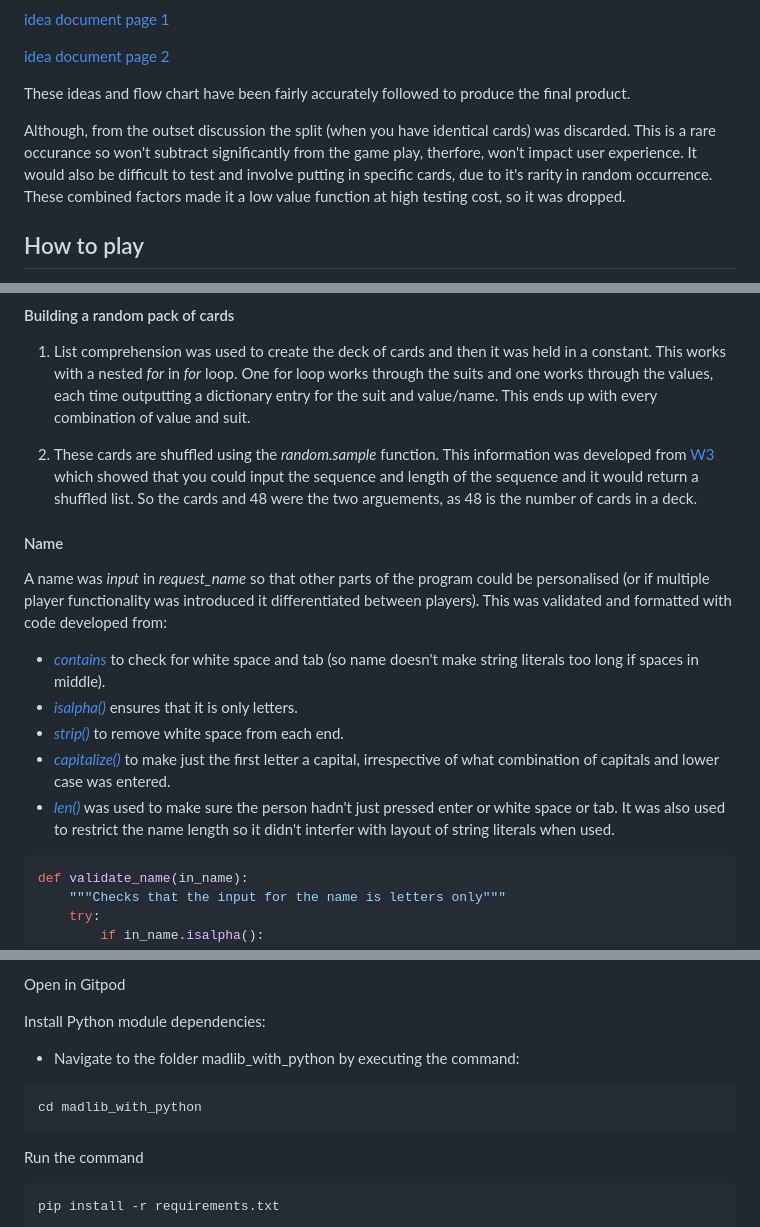
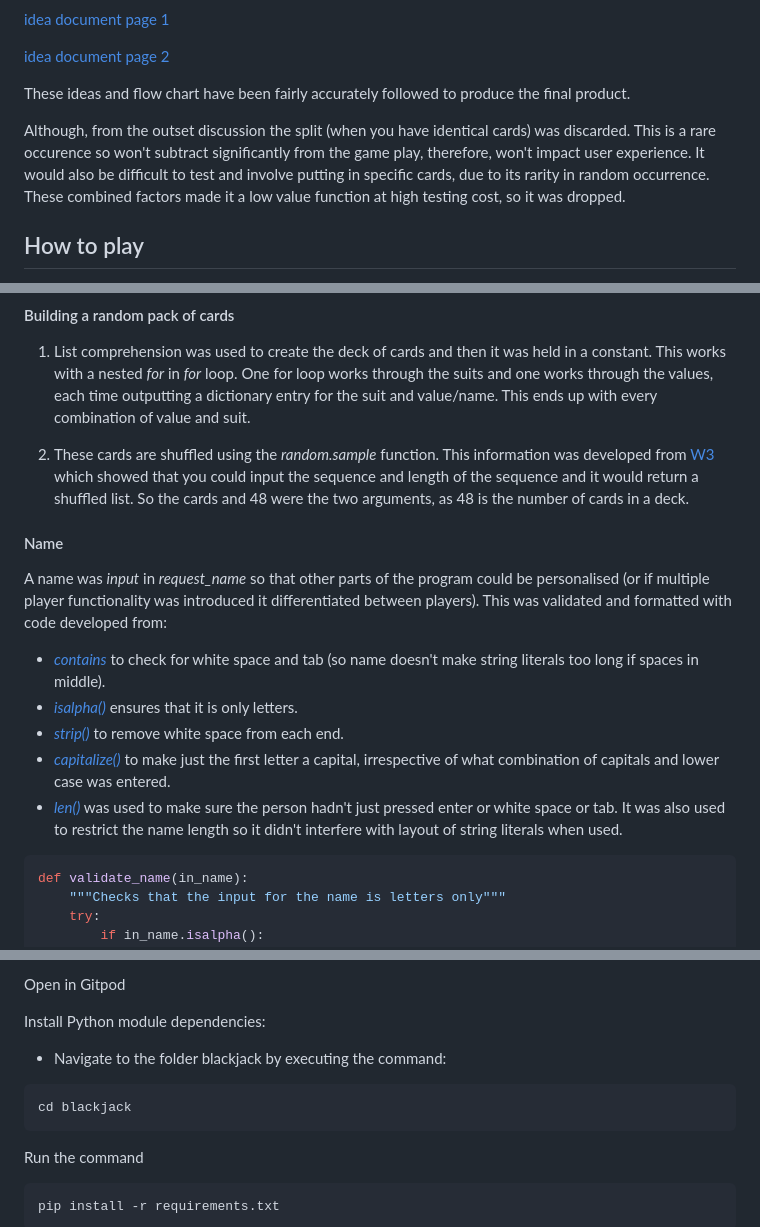
Before and after one commit to RachWalm/black-jack, a Markdown page: README.md, 3 parts joined by grey strips. Drawn GitHub-style.

````diff
--- a/README.md
+++ b/README.md
@@ -24,7 +24,7 @@ I proposed the initial design of the game using a flow-chart and document that I
 
 These ideas and flow chart have been fairly accurately followed to produce the final product.
 
-Although, from the outset discussion the split (when you have identical cards) was discarded. This is a rare occurance so won't subtract significantly from the game play, therfore, won't impact user experience. It would also be difficult to test and involve putting in specific cards, due to it's rarity in random occurrence. These combined factors made it a low value function at high testing cost, so it was dropped.
+Although, from the outset discussion the split (when you have identical cards) was discarded. This is a rare occurence so won't subtract significantly from the game play, therefore, won't impact user experience. It would also be difficult to test and involve putting in specific cards, due to its rarity in random occurrence. These combined factors made it a low value function at high testing cost, so it was dropped.
 
 ## How to play
 
@@ -48,7 +48,7 @@ Although, from the outset discussion the split (when you have identical cards) w
 
 1. List comprehension was used to create the deck of cards and then it was held in a constant. This works with a nested *for* in *for* loop. One for loop works through the suits and one works through the values, each time outputting a dictionary entry for the suit and value/name. This ends up with every combination of value and suit.
 
-2. These cards are shuffled using the *random.sample* function. This information was developed from [W3](https://www.w3schools.com/python/ref_random_sample.asp) which showed that you could input the sequence and length of the sequence and it would return a shuffled list. So the cards and 48 were the two arguements, as 48 is the number of cards in a deck.
+2. These cards are shuffled using the *random.sample* function. This information was developed from [W3](https://www.w3schools.com/python/ref_random_sample.asp) which showed that you could input the sequence and length of the sequence and it would return a shuffled list. So the cards and 48 were the two arguments, as 48 is the number of cards in a deck.
 
 #### Name
 
@@ -58,7 +58,7 @@ A name was *input* in *request_name* so that other parts of the program could be
 - [*isalpha()*](https://www.w3schools.com/python/ref_string_isalpha.asp) ensures that it is only letters.
 - [*strip()*](https://www.freecodecamp.org/news/python-strip-how-to-trim-a-string-or-line/) to remove white space from each end.
 - [*capitalize()*](https://www.w3schools.com/python/ref_string_capitalize.asp) to make just the first letter a capital, irrespective of what combination of capitals and lower case was entered.
-- [*len()*](https://www.w3schools.com/python/ref_func_len.asp) was used to make sure the person hadn't just pressed enter or white space or tab. It was also used to restrict the name length so it didn't interfer with layout of string literals when used.
+- [*len()*](https://www.w3schools.com/python/ref_func_len.asp) was used to make sure the person hadn't just pressed enter or white space or tab. It was also used to restrict the name length so it didn't interfere with layout of string literals when used.
 
 ```py
 def validate_name(in_name):
@@ -543,9 +543,9 @@ Open in Gitpod
 
 Install Python module dependencies:
 
-- Navigate to the folder madlib_with_python by executing the command:
+- Navigate to the folder blackjack by executing the command:
 ```
-cd madlib_with_python
+cd blackjack
 ```
 Run the command
 ```
````
Also changed, not shown: other parts of README.md (+19 -19 lines).
